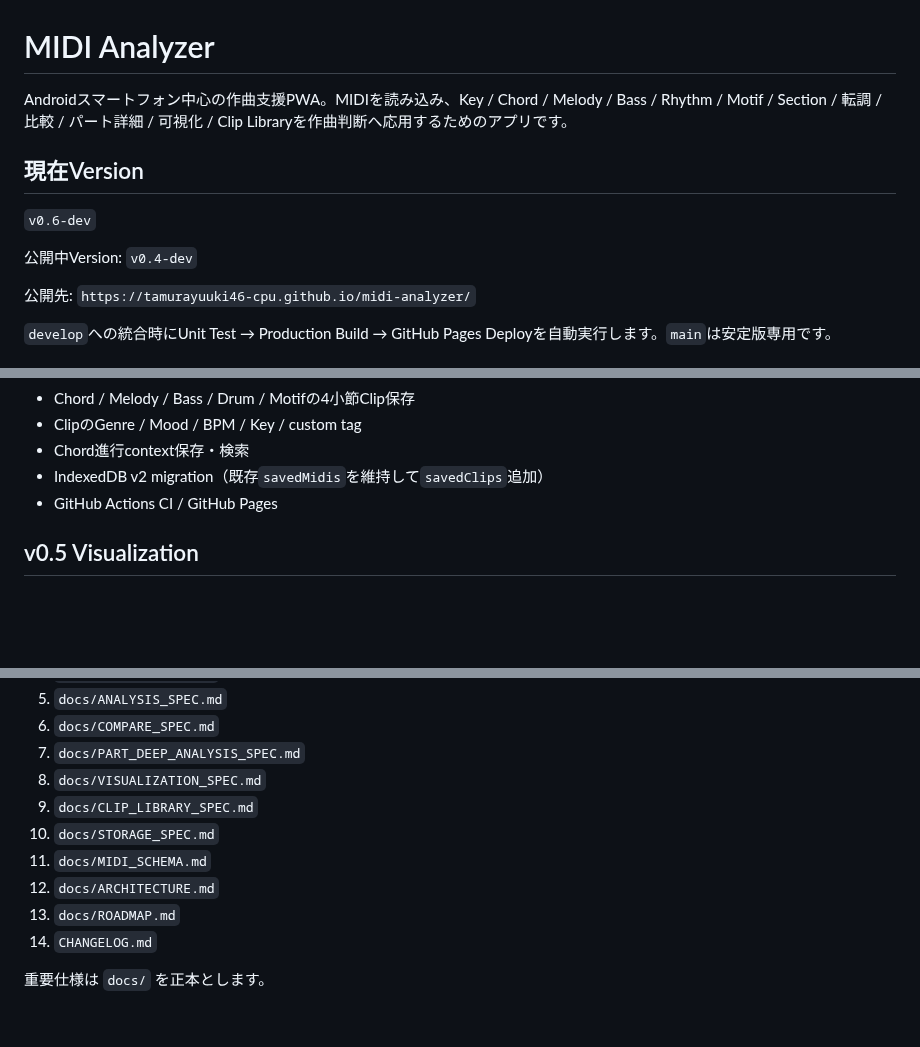
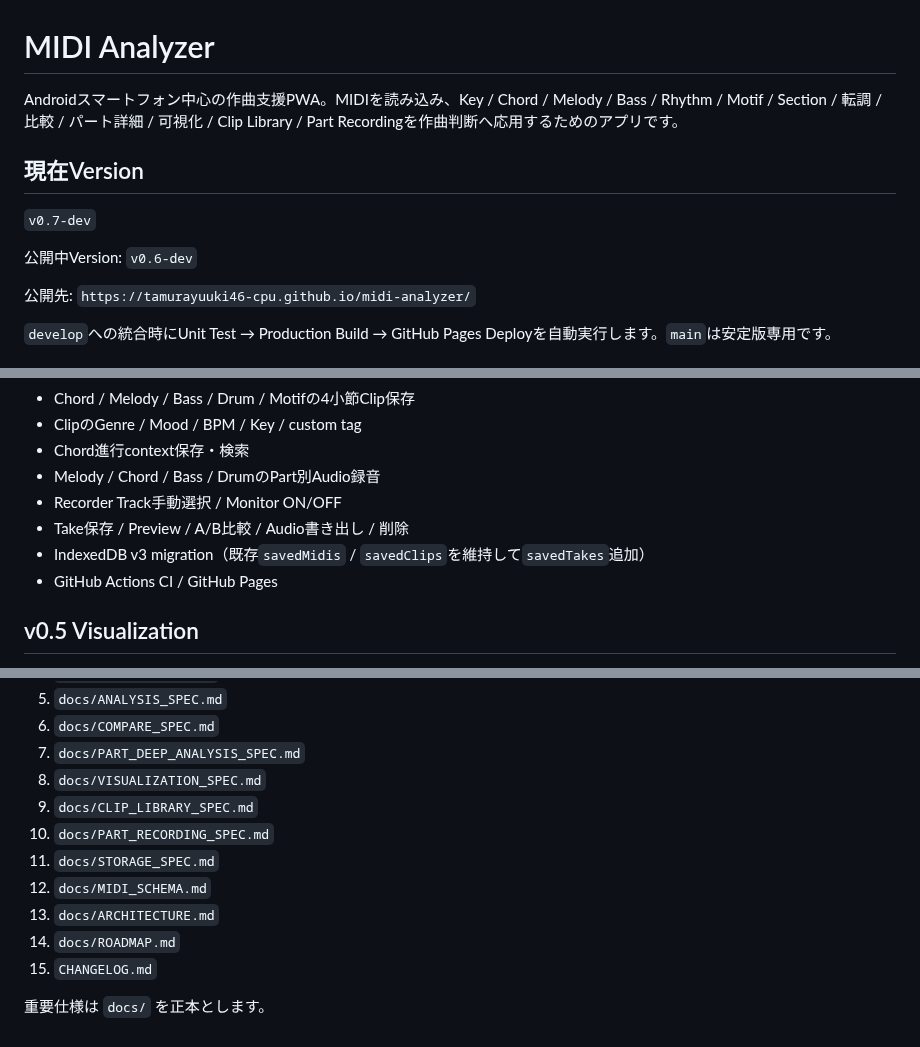
Before and after one commit to tamurayuuki46-cpu/midi-analyzer, a Markdown page: README.md, 3 parts joined by grey strips. Rendered like a GitHub page; blank space fills up the shorter version.

Commit message:
Update README for v0.7 Recorder

```diff
--- a/README.md
+++ b/README.md
@@ -1,11 +1,11 @@
 # MIDI Analyzer
 
-Androidスマートフォン中心の作曲支援PWA。MIDIを読み込み、Key / Chord / Melody / Bass / Rhythm / Motif / Section / 転調 / 比較 / パート詳細 / 可視化 / Clip Libraryを作曲判断へ応用するためのアプリです。
+Androidスマートフォン中心の作曲支援PWA。MIDIを読み込み、Key / Chord / Melody / Bass / Rhythm / Motif / Section / 転調 / 比較 / パート詳細 / 可視化 / Clip Library / Part Recordingを作曲判断へ応用するためのアプリです。
 
 ## 現在Version
-`v0.6-dev`
+`v0.7-dev`
 
-公開中Version: `v0.4-dev`
+公開中Version: `v0.6-dev`
 
 公開先: `https://tamurayuuki46-cpu.github.io/midi-analyzer/`
 
@@ -54,7 +55,10 @@ Import後の解析結果は、Androidで1画面が長くなりすぎないよう
 - Chord / Melody / Bass / Drum / Motifの4小節Clip保存
 - ClipのGenre / Mood / BPM / Key / custom tag
 - Chord進行context保存・検索
-- IndexedDB v2 migration（既存`savedMidis`を維持して`savedClips`追加）
+- Melody / Chord / Bass / DrumのPart別Audio録音
+- Recorder Track手動選択 / Monitor ON/OFF
+- Take保存 / Preview / A/B比較 / Audio書き出し / 削除
+- IndexedDB v3 migration（既存`savedMidis` / `savedClips`を維持して`savedTakes`追加）
 - GitHub Actions CI / GitHub Pages
 
 ## v0.5 Visualization
@@ -117,10 +132,11 @@ plain HTML/CSS/JavaScript + Vite。React等のFrameworkは導入していませ
 7. `docs/PART_DEEP_ANALYSIS_SPEC.md`
 8. `docs/VISUALIZATION_SPEC.md`
 9. `docs/CLIP_LIBRARY_SPEC.md`
-10. `docs/STORAGE_SPEC.md`
-11. `docs/MIDI_SCHEMA.md`
-12. `docs/ARCHITECTURE.md`
-13. `docs/ROADMAP.md`
-14. `CHANGELOG.md`
+10. `docs/PART_RECORDING_SPEC.md`
+11. `docs/STORAGE_SPEC.md`
+12. `docs/MIDI_SCHEMA.md`
+13. `docs/ARCHITECTURE.md`
+14. `docs/ROADMAP.md`
+15. `CHANGELOG.md`
 
 重要仕様は `docs/` を正本とします。
```
Also changed, not shown: other parts of README.md (+15 -3 lines).
